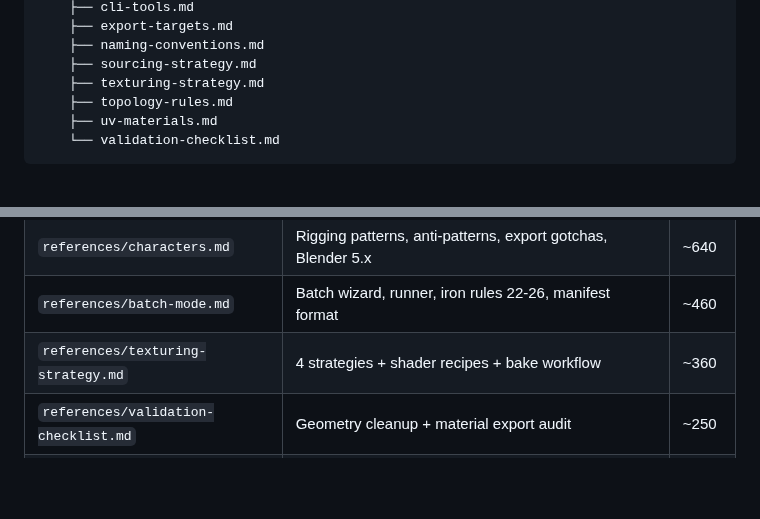
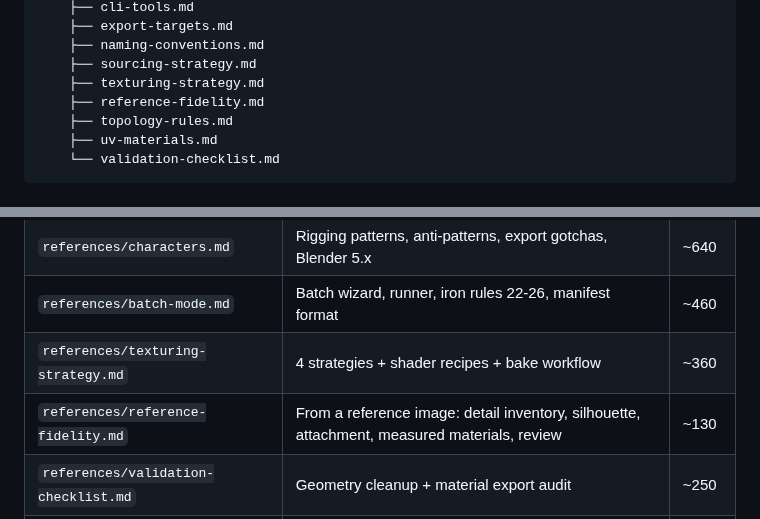
Before and after one commit to elithril/blender-kiln, a Markdown page: README.md, 2 parts joined by grey strips. Drawn GitHub-style; blank space fills up the shorter version.

```diff
--- a/README.md
+++ b/README.md
@@ -253,6 +253,7 @@ Once installed, the skill directory looks like this:
     ├── naming-conventions.md
     ├── sourcing-strategy.md
     ├── texturing-strategy.md
+    ├── reference-fidelity.md
     ├── topology-rules.md
     ├── uv-materials.md
     └── validation-checklist.md
@@ -266,6 +267,7 @@ Once installed, the skill directory looks like this:
 | `references/characters.md` | Rigging patterns, anti-patterns, export gotchas, Blender 5.x | ~640 |
 | `references/batch-mode.md` | Batch wizard, runner, iron rules 22-26, manifest format | ~460 |
 | `references/texturing-strategy.md` | 4 strategies + shader recipes + bake workflow | ~360 |
+| `references/reference-fidelity.md` | From a reference image: detail inventory, silhouette, attachment, measured materials, review | ~130 |
 | `references/validation-checklist.md` | Geometry cleanup + material export audit | ~250 |
 | `references/ai-generation.md` | Hunyuan3D 2.x (local + cloud), concept art (FLUX.1-schnell, nano-banana), free-quota and token rules | ~340 |
 | `references/export-targets.md` | GLB/FBX/USDZ settings, headless CLI, post-export checklist | ~240 |
```
Also changed, not shown: SKILL.md (+2 -2 lines), references/reference-fidelity.md (added, +131 -0 lines).
